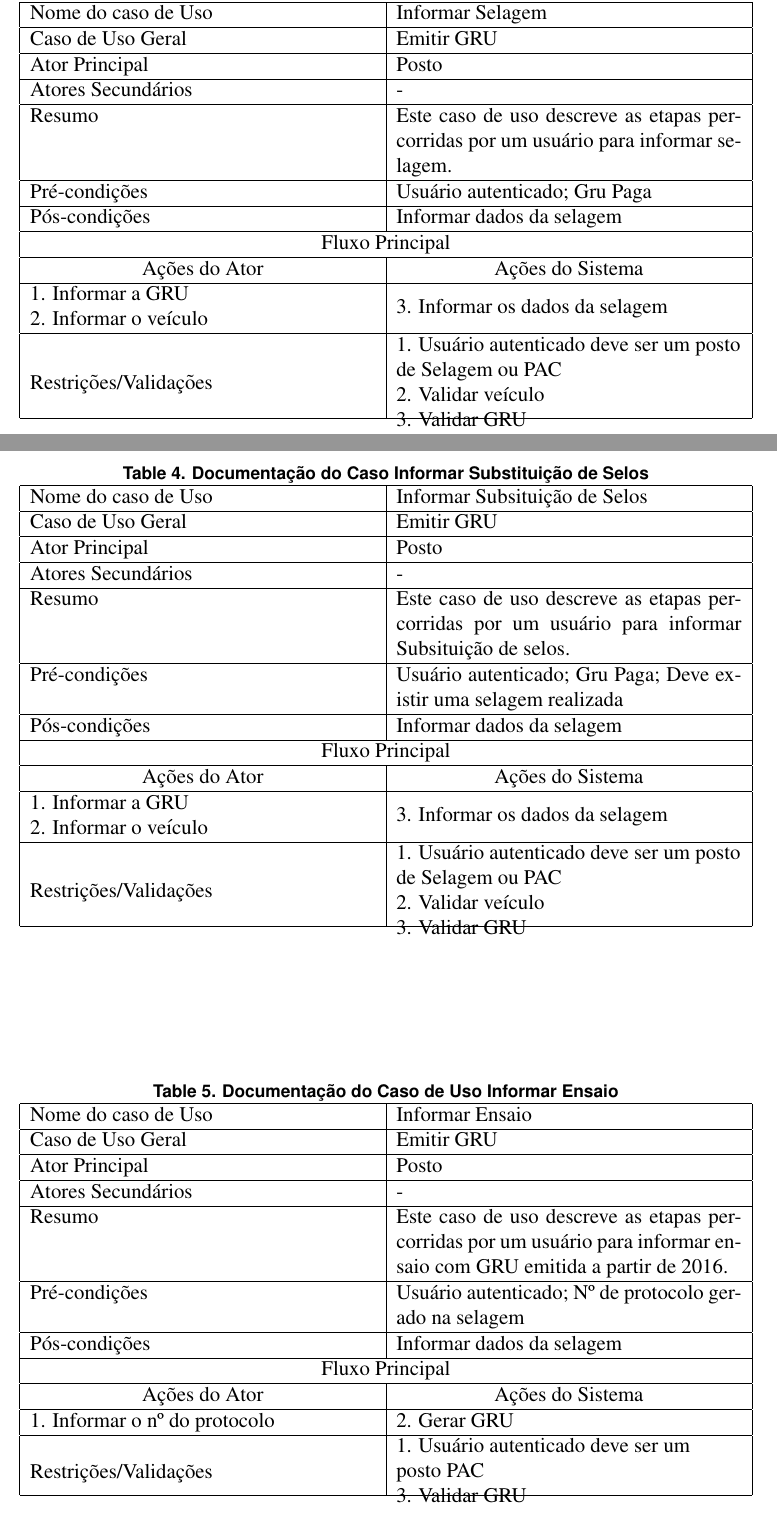
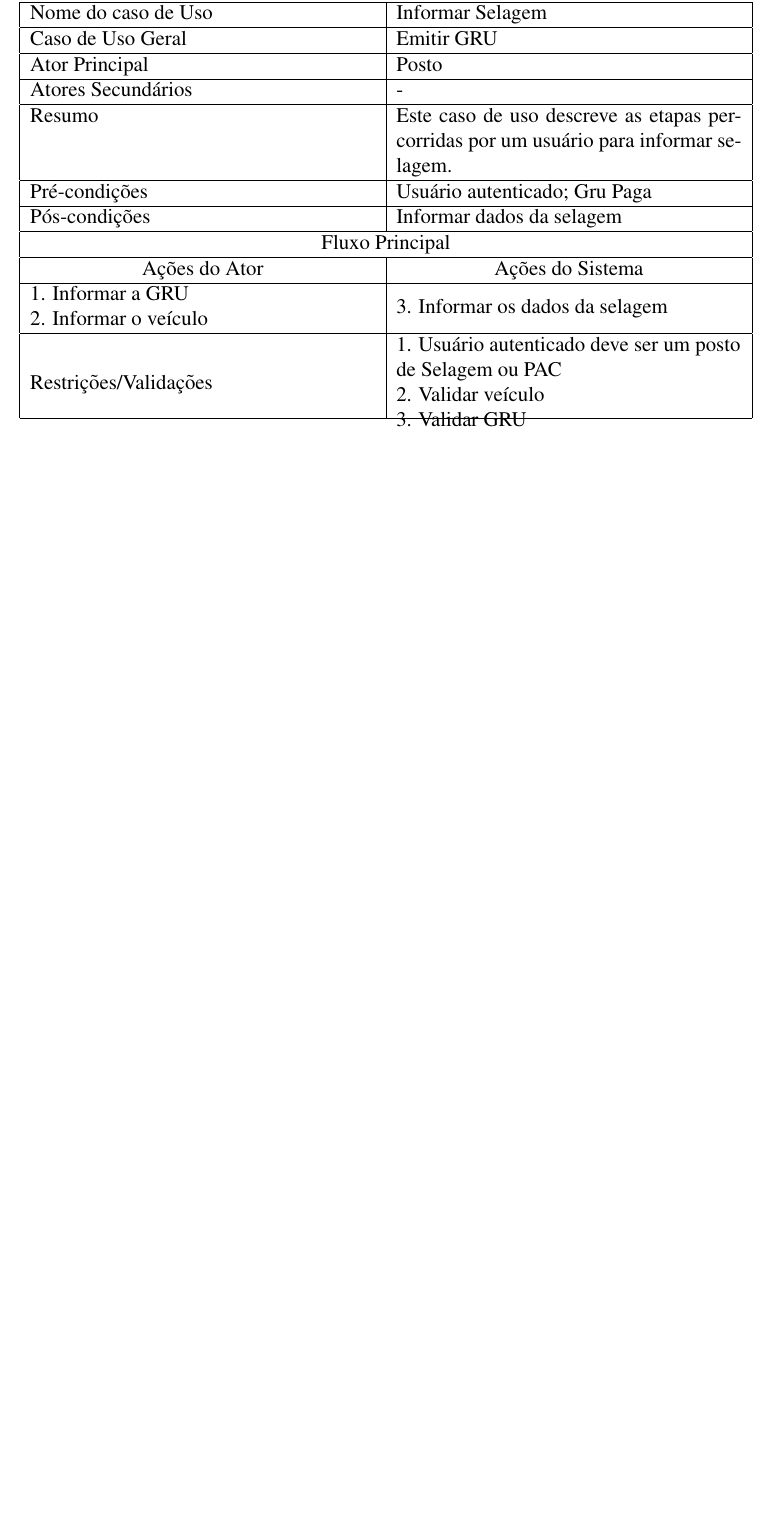
Before and after one commit to tofarias/artigo-ddd, a LaTeX paper (artigo/sbc-template.tex): two parts of pages 18 and 19 of 27 before the commit and part of page 18 of 26 after it, the two joined at a grey line, cut so that both start at the same text, the shorter picture padded with empty space. Compiled offline with pdfLaTeX; the source files are stored in an older character set and shown here as Unicode.

```diff
--- a/artigo/sbc-template.tex
+++ b/artigo/sbc-template.tex
@@ -422,49 +422,7 @@
 \end{tabular}
 \end{table}
 
-\begin{table}[ht]
-\centering
-\caption{Documentação do Caso Informar Substituição de Selos}
-\label{my-label}
-\begin{tabular}{|p{7cm}|p{7cm}|}
-\hline
-\begin{tabular}[c]{@{}l@{}}Nome do caso de Uso\end{tabular} & Informar Subsituição de Selos \\ \hline
-Caso de Uso Geral & Emitir GRU                                                                                                               \\ \hline
-Ator Principal& Posto                                                                                                                    \\ \hline
-Atores Secundários                                                                                   & -                                                                                                                        \\ \hline
-Resumo                                                                                               & Este caso de uso descreve as etapas percorridas por um usuário para informar Subsituição de selos.                           \\ \hline
-Pré­-condições                                                                                       & Usuário autenticado; Gru Paga; Deve existir uma selagem realizada \\ \hline
-Pós-condições                                                                                        & Informar dados da selagem                                                                                                                          \\ \hline
-\multicolumn{2}{|c|}{Fluxo Principal}                                                                                                                                                                                           \\ \hline
-\multicolumn{1}{|c|}{Ações do Ator} & \multicolumn{1}{|c|}{Ações do Sistema}\\ \hline
-\begin{tabular}[c]{@{}l@{}}1. Informar a GRU \\ 2. Informar  o veículo \end{tabular} & \begin{tabular}[c]{@{}l@{}}3. Informar os dados da selagem\end{tabular}                                                 \\ \hline
-Restrições/Validações                                                                                & \begin{tabular}[c]{@{}l@{}}1. Usuário autenticado deve ser um posto \\ de Selagem ou PAC \\ 2. Validar veículo \\ 3. Validar GRU \end{tabular}
 
-\\ \hline
-\end{tabular}
-\end{table}
-
-\begin{table}[ht]
-\centering
-\caption{Documentação do Caso de Uso Informar Ensaio}
-\label{my-label}
-\begin{tabular}{|p{7cm}|p{7cm}|}
-\hline
-\begin{tabular}[c]{@{}l@{}}Nome do caso de Uso\end{tabular} & Informar Ensaio \\ \hline
-Caso de Uso Geral & Emitir GRU                                                                                                               \\ \hline
-Ator Principal& Posto                                                                                                                    \\ \hline
-Atores Secundários                                                                                   & -                                                                                                                        \\ \hline
-Resumo                                                                                               & Este caso de uso descreve as etapas percorridas por um usuário para informar ensaio com GRU emitida a partir de 2016.                           \\ \hline
-Pré­-condições                                                                                       & Usuário autenticado; Nº de protocolo gerado na selagem\\ \hline
-Pós-condições                                                                                        & Informar dados da selagem                                                                                                                          \\ \hline
-\multicolumn{2}{|c|}{Fluxo Principal}                                                                                                                                                                                           \\ \hline
-\multicolumn{1}{|c|}{Ações do Ator} & \multicolumn{1}{|c|}{Ações do Sistema}\\ \hline
-\begin{tabular}[c]{@{}l@{}}1. Informar o nº do protocolo\end{tabular} & \begin{tabular}[c]{@{}l@{}}2. Gerar GRU\end{tabular}                                                 \\ \hline
-Restrições/Validações                                                                                & \begin{tabular}[c]{@{}l@{}}1. Usuário autenticado deve ser um \\ posto PAC \\ 3. Validar GRU \end{tabular}
-
-\\ \hline
-\end{tabular}
-\end{table}
 
 \clearpage
 \newpage
```
Also changed, not shown: artigo/sbc-template.pdf, artigo/sbc-template.tex (6 more changed lines), 2 other files.
